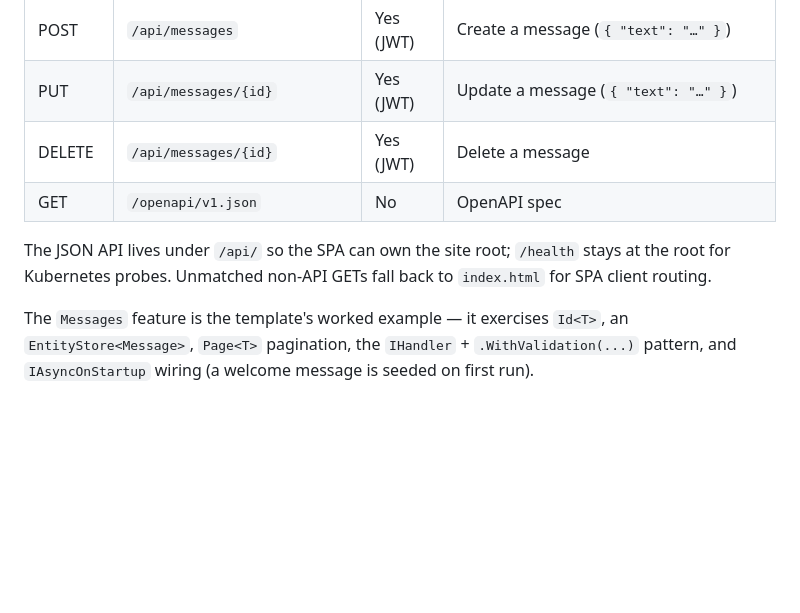
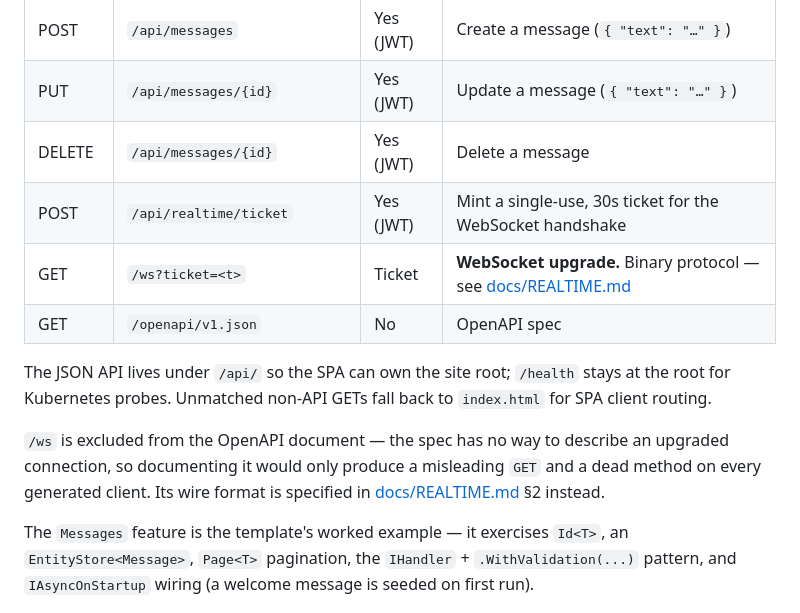
Before and after one commit to OliverVea/Olve.SlimeRepublics, a Markdown page: README.md, the part around one of its changes. GitHub-like rendering; blank space fills up the shorter version.

```diff
--- a/README.md
+++ b/README.md
@@ -45,10 +52,16 @@ Directory.Packages.props                        # Central package version manage
 | POST | `/api/messages` | Yes (JWT) | Create a message (`{ "text": "…" }`) |
 | PUT | `/api/messages/{id}` | Yes (JWT) | Update a message (`{ "text": "…" }`) |
 | DELETE | `/api/messages/{id}` | Yes (JWT) | Delete a message |
+| POST | `/api/realtime/ticket` | Yes (JWT) | Mint a single-use, 30s ticket for the WebSocket handshake |
+| GET | `/ws?ticket=<t>` | Ticket | **WebSocket upgrade.** Binary protocol — see [docs/REALTIME.md](docs/REALTIME.md) |
 | GET | `/openapi/v1.json` | No | OpenAPI spec |
 
 The JSON API lives under `/api/` so the SPA can own the site root; `/health` stays at the root
 for Kubernetes probes. Unmatched non-API GETs fall back to `index.html` for SPA client routing.
+
+`/ws` is excluded from the OpenAPI document — the spec has no way to describe an upgraded
+connection, so documenting it would only produce a misleading `GET` and a dead method on every
+generated client. Its wire format is specified in [docs/REALTIME.md](docs/REALTIME.md) §2 instead.
 
 The `Messages` feature is the template's worked example — it exercises `Id<T>`, an
 `EntityStore<Message>`, `Page<T>` pagination, the `IHandler` + `.WithValidation(...)` pattern, and
```
Also changed, not shown: other parts of README.md (+33 -8 lines).
